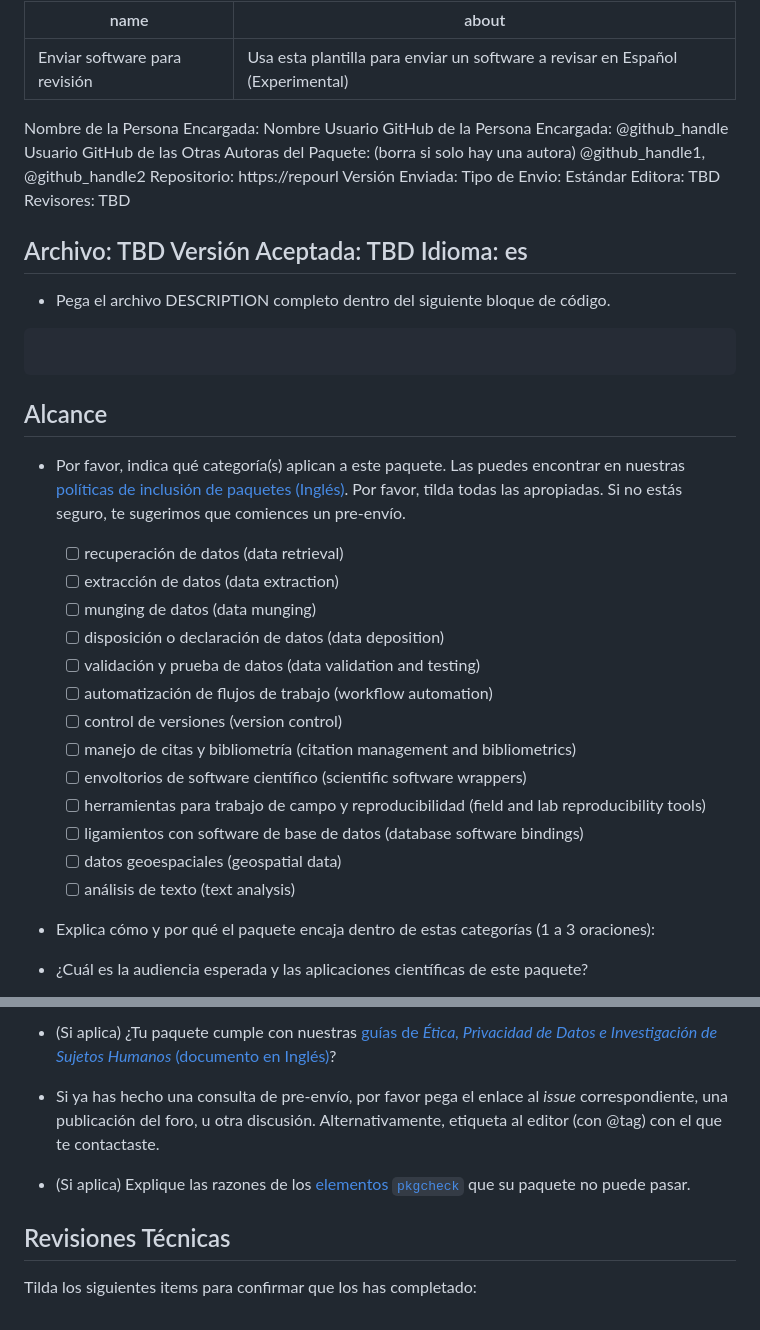
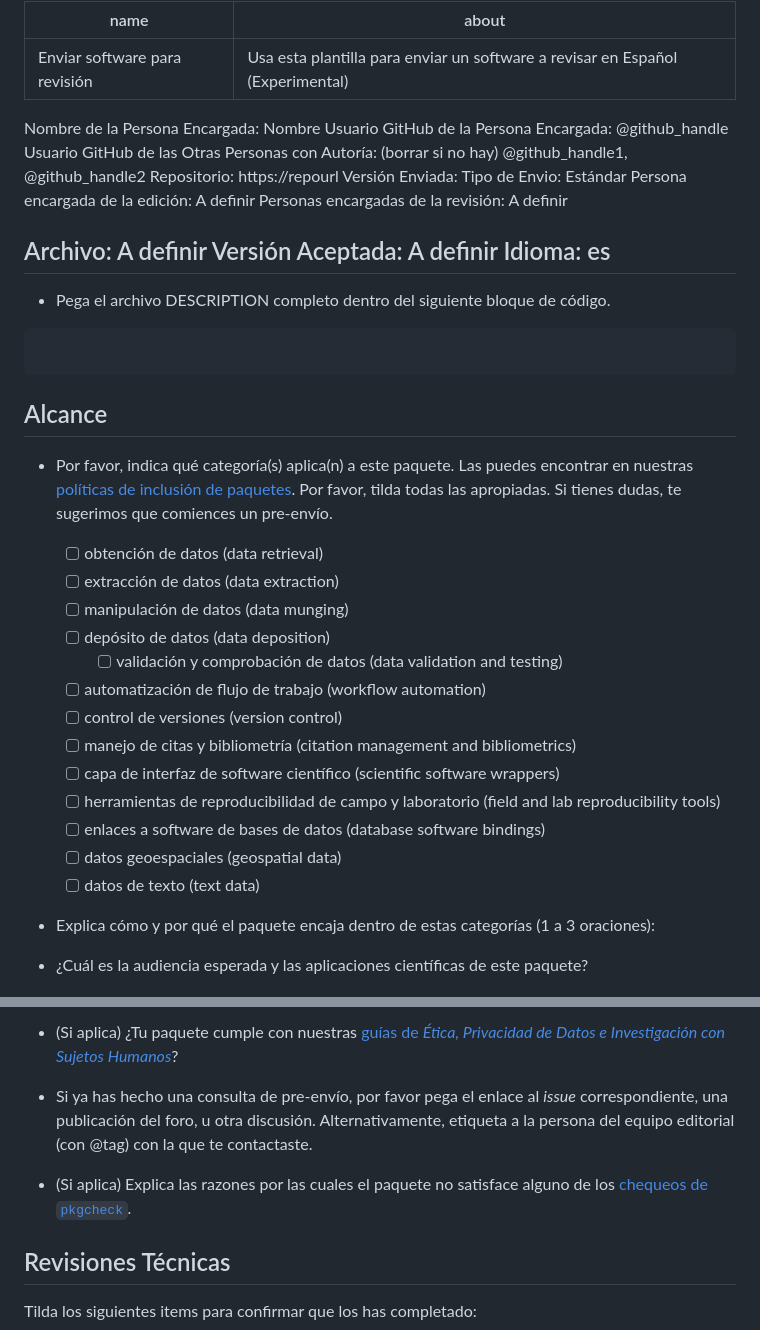
Before and after one commit to ropensci/software-review, a Markdown page: .github/ISSUE_TEMPLATE/D-enviar-software-para-revision.md, 2 parts joined by grey strips. Rendered like a GitHub page.

````diff
--- a/.github/ISSUE_TEMPLATE/D-enviar-software-para-revision.md
+++ b/.github/ISSUE_TEMPLATE/D-enviar-software-para-revision.md
@@ -4,24 +4,22 @@ about: Usa esta plantilla para enviar un software a revisar en Español (Experim
 ---
 
 <!---
-A continuación, introduzca los valores de (1) el usuario de GitHub de la persona que envía el paquete (sustituyendo "@github_handle") y (2) la URL del repositorio (sustituyendo "https://repourl"). También se pueden especificar valores para autores de paquetes adicionales, sustituyendo "@github_handle1", "@github_handle2" - elimine esto si no lo necesita. NO BORRAR LOS SÍMBOLOS HTML (todo entre "<!" y ">"). Austituir sólo "@github_handle" y "https://repourl". Este comentario puede ser eliminado una vez que haya sido leído y comprendido.
+A continuación, introduce los valores de (1) el usuario de GitHub de la persona que envía el paquete (sustituyendo "@github_handle") y (2) la URL del repositorio (sustituyendo "https://repourl"). También se pueden especificar valores para otras personas con rol de autoría, sustituyendo "@github_handle1", "@github_handle2" - elimina esto si no lo necesitas. NO BORRAR LOS SÍMBOLOS HTML (todo entre "<!" y ">"). Substituye sólo "@github_handle" y "https://repourl". Este comentario puede ser eliminado una vez que lo hayas leído y comprendido.
 --->
 
 Nombre de la Persona Encargada: Nombre
 Usuario GitHub de la Persona Encargada: <!--author1-->@github_handle<!--end-author1-->
-Usuario GitHub de las Otras Autoras del Paquete: (borra si solo hay una autora) <!--author-others-->@github_handle1, @github_handle2<!--end-author-others-->
+Usuario GitHub de las Otras Personas con Autoría: (borrar si no hay) <!--author-others-->@github_handle1, @github_handle2<!--end-author-others-->
 Repositorio: <!--repourl-->https://repourl<!--end-repourl-->
 Versión Enviada:
 Tipo de Envio: <!--submission-type-->Estándar<!--end-submission-type-->
-Editora: <!--editor--> TBD <!--end-editor-->
-Revisores: <!--reviewers-list--> TBD <!--end-reviewers-list-->
+Persona encargada de la edición: <!--editor--> A definir <!--end-editor-->
+Personas encargadas de la revisión: <!--reviewers-list--> A definir <!--end-reviewers-list-->
 <!--due-dates-list--><!--end-due-dates-list-->
-Archivo: TBD
-Versión Aceptada: TBD
+Archivo: A definir
+Versión Aceptada: A definir
 Idioma: <!--language-->es<!--end-language-->
 ---
-
-
 
 -   Pega el archivo DESCRIPTION completo dentro del siguiente bloque de código.
 
@@ -29,27 +27,25 @@ Idioma: <!--language-->es<!--end-language-->
 
 ```
 
-
 ## Alcance
 
-- Por favor, indica qué categoría(s) aplican a este paquete. Las puedes encontrar en nuestras [políticas de inclusión de paquetes (Inglés)](https://ropensci.github.io/dev_guide/policies.html#package-categories). Por favor, tilda todas las apropiadas. Si no estás seguro, te sugerimos que comiences un pre-envío.
+- Por favor, indica qué categoría(s) aplica(n) a este paquete. Las puedes encontrar en nuestras [políticas de inclusión de paquetes](https://devguide.ropensci.org/es/softwarereview_policies.es.html#package-categories). Por favor, tilda todas las apropiadas. Si tienes dudas, te sugerimos que comiences un pre-envío.
 
-	- [ ] recuperación de datos (data retrieval)
+	- [ ] obtención de datos (data retrieval)
 	- [ ] extracción de datos (data extraction)
-	- [ ] munging de datos (data munging)
-	- [ ] disposición o declaración de datos (data deposition)
-    - [ ] validación y prueba de datos (data validation and testing)
-	- [ ] automatización de flujos de trabajo (workflow automation)
+	- [ ] manipulación de datos (data munging)
+	- [ ] depósito de datos (data deposition)
+        - [ ] validación y comprobación de datos (data validation and testing)
+	- [ ] automatización de flujo de trabajo (workflow automation)
 	- [ ] control de versiones (version control)
 	- [ ] manejo de citas y bibliometría (citation management and bibliometrics)
-	- [ ] envoltorios de software científico (scientific software wrappers)
-	- [ ] herramientas para trabajo de campo y reproducibilidad (field and lab reproducibility tools)
-	- [ ] ligamientos con software de base de datos (database software bindings)
+	- [ ] capa de interfaz de software científico (scientific software wrappers)
+	- [ ] herramientas de reproducibilidad de campo y laboratorio (field and lab reproducibility tools)
+	- [ ] enlaces a software de bases de datos (database software bindings)
 	- [ ] datos geoespaciales (geospatial data)
-	- [ ] análisis de texto (text analysis)
+	- [ ] datos de texto (text data)
 
 - Explica cómo y por qué el paquete encaja dentro de estas categorías (1 a 3 oraciones):
 
-
 - ¿Cuál es la audiencia esperada y las aplicaciones científicas de este paquete?
 
@@ -57,11 +53,9 @@ Idioma: <!--language-->es<!--end-language-->
 
--   (Si aplica) ¿Tu paquete cumple con nuestras [guías de _Ética, Privacidad de Datos e Investigación de Sujetos Humanos_ (documento en Inglés)](https://devguide.ropensci.org/policies.html#ethics-data-privacy-and-human-subjects-research)?
+-   (Si aplica) ¿Tu paquete cumple con nuestras [guías de _Ética, Privacidad de Datos e Investigación con Sujetos Humanos_](https://devguide.ropensci.org/es/softwarereview_policies.es.html#ethics-data-privacy-and-human-subjects-research)?
 
-- Si ya has hecho una consulta de pre-envío, por favor pega el enlace al _issue_ correspondiente, una publicación del foro, u otra discusión. Alternativamente, etiqueta al editor (con @tag) con el que te contactaste.
+- Si ya has hecho una consulta de pre-envío, por favor pega el enlace al _issue_ correspondiente, una publicación del foro, u otra discusión. Alternativamente, etiqueta a la persona del equipo editorial (con @tag) con la que te contactaste.
 
--   (Si aplica) Explique las razones de los [elementos `pkgcheck`](https://docs.ropensci.org/pkgcheck/) que su paquete no puede pasar.
-
-
+-   (Si aplica) Explica las razones por las cuales el paquete no satisface alguno de los [chequeos de `pkgcheck`](https://docs.ropensci.org/pkgcheck/).
 
 ## Revisiones Técnicas
 
````
Also changed, not shown: other parts of .github/ISSUE_TEMPLATE/D-enviar-software-para-revision.md (+12 -13 lines), .github/ISSUE_TEMPLATE/E-proponer-software-para-revision.md (+19 -25 lines), .github/ISSUE_TEMPLATE/H-error-o-pedido-de-funcionalidad.md (added, +9 -0 lines).
